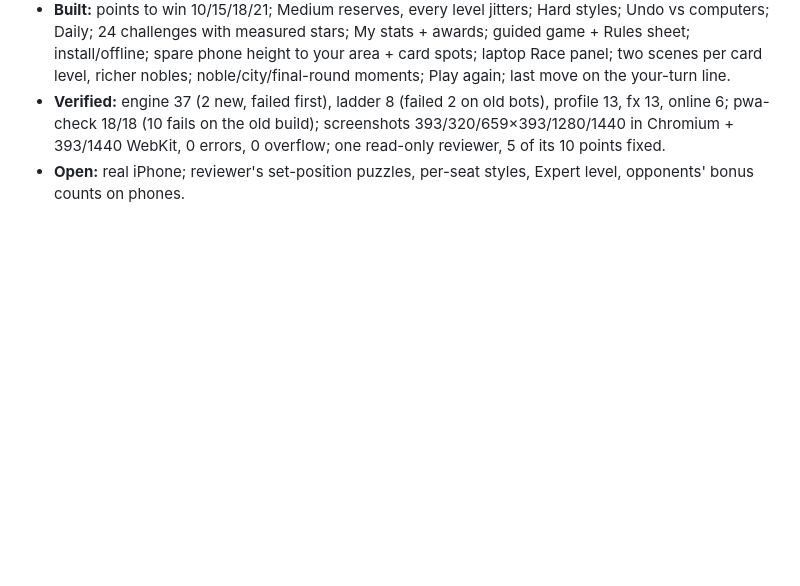
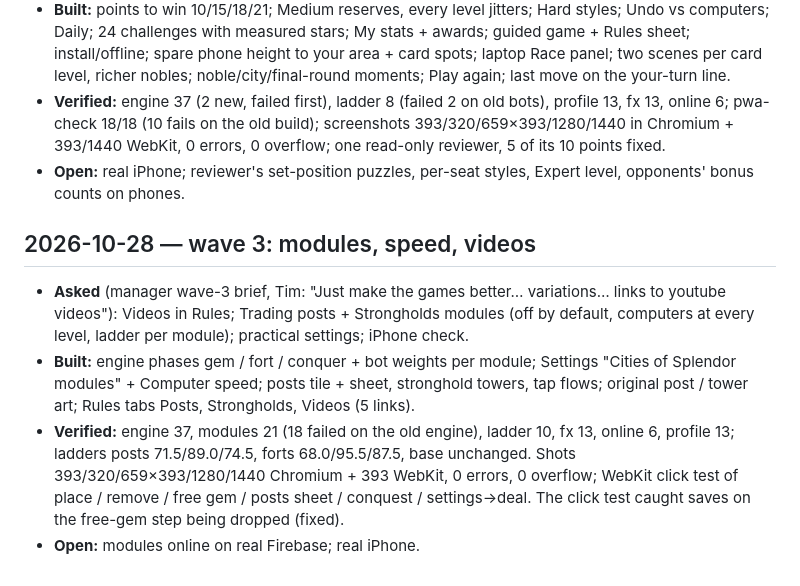
Before and after one commit to TimothyHadfield/splendor, a Markdown page: chat.md, the part around the change. Drawn GitHub-style; blank space fills up the shorter version.

```diff
--- a/chat.md
+++ b/chat.md
@@ -61,3 +61,9 @@
 - **Built:** points to win 10/15/18/21; Medium reserves, every level jitters; Hard styles; Undo vs computers; Daily; 24 challenges with measured stars; My stats + awards; guided game + Rules sheet; install/offline; spare phone height to your area + card spots; laptop Race panel; two scenes per card level, richer nobles; noble/city/final-round moments; Play again; last move on the your-turn line.
 - **Verified:** engine 37 (2 new, failed first), ladder 8 (failed 2 on old bots), profile 13, fx 13, online 6; pwa-check 18/18 (10 fails on the old build); screenshots 393/320/659×393/1280/1440 in Chromium + 393/1440 WebKit, 0 errors, 0 overflow; one read-only reviewer, 5 of its 10 points fixed.
 - **Open:** real iPhone; reviewer's set-position puzzles, per-seat styles, Expert level, opponents' bonus counts on phones.
+
+## 2026-10-28 — wave 3: modules, speed, videos
+- **Asked** (manager wave-3 brief, Tim: "Just make the games better… variations… links to youtube videos"): Videos in Rules; Trading posts + Strongholds modules (off by default, computers at every level, ladder per module); practical settings; iPhone check.
+- **Built:** engine phases gem / fort / conquer + bot weights per module; Settings "Cities of Splendor modules" + Computer speed; posts tile + sheet, stronghold towers, tap flows; original post / tower art; Rules tabs Posts, Strongholds, Videos (5 links).
+- **Verified:** engine 37, modules 21 (18 failed on the old engine), ladder 10, fx 13, online 6, profile 13; ladders posts 71.5/89.0/74.5, forts 68.0/95.5/87.5, base unchanged. Shots 393/320/659×393/1280/1440 Chromium + 393 WebKit, 0 errors, 0 overflow; WebKit click test of place / remove / free gem / posts sheet / conquest / settings→deal. The click test caught saves on the free-gem step being dropped (fixed).
+- **Open:** modules online on real Firebase; real iPhone.
```
Also changed, not shown: progress.md (+5 -2 lines).
